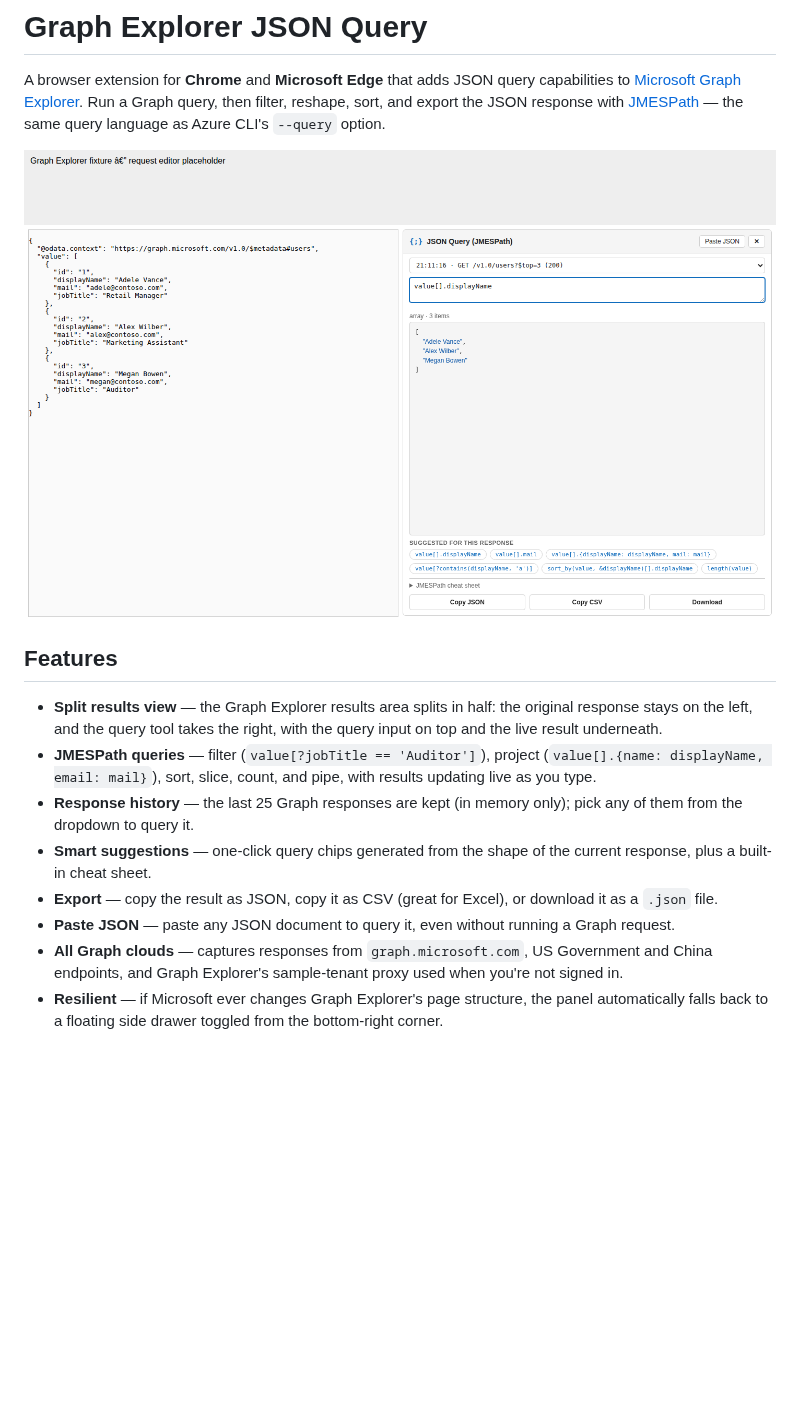
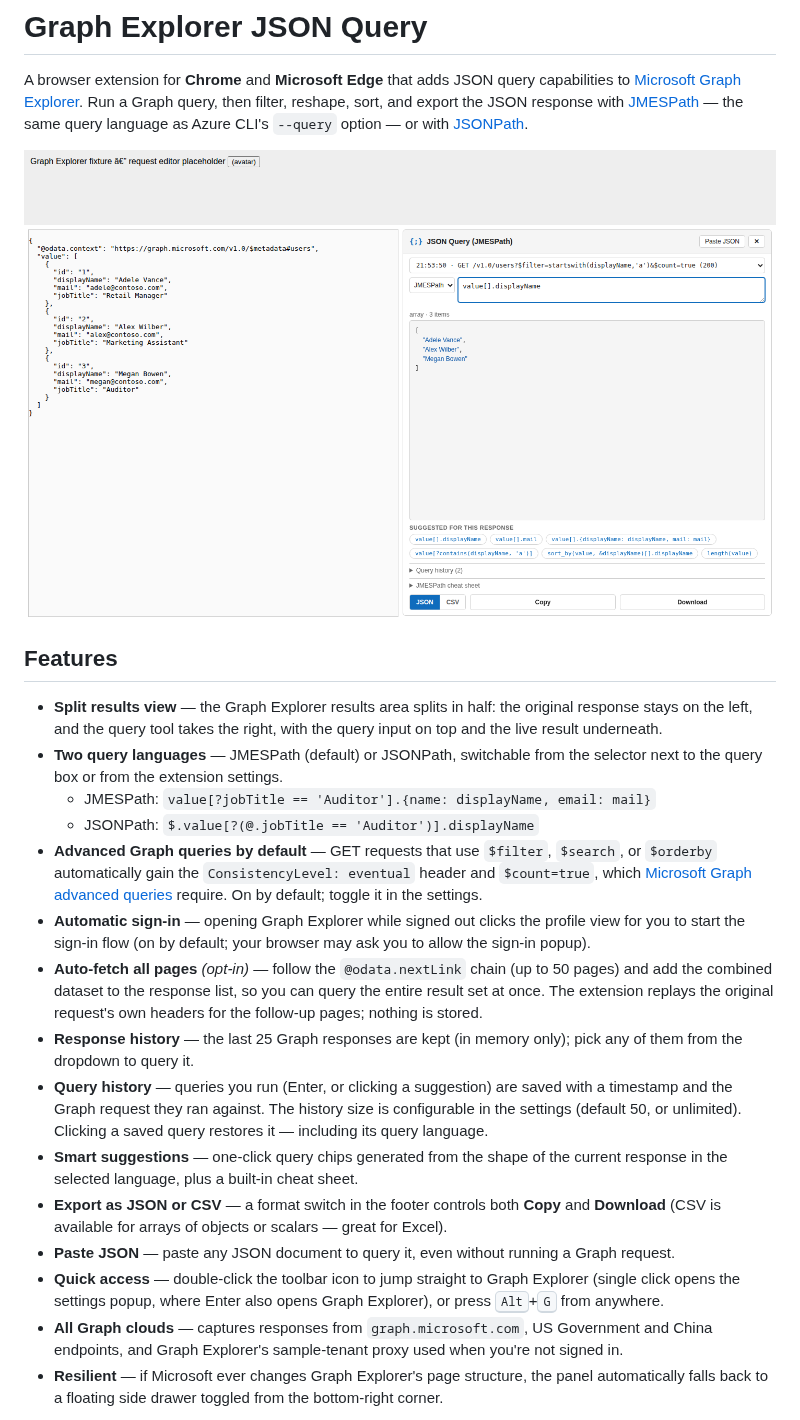
Before and after one commit to benhaspalace/Graph-Explorer-Browser-Extension, a Markdown page: README.md, the part around one of its changes. Rendered like a GitHub page; pictures changed too: docs/screenshot.png; blank space fills up the shorter version.

```diff
--- a/README.md
+++ b/README.md
@@ -4,7 +4,7 @@ A browser extension for **Chrome** and **Microsoft Edge** that adds JSON query
 capabilities to [Microsoft Graph Explorer](https://developer.microsoft.com/en-us/graph/graph-explorer).
 Run a Graph query, then filter, reshape, sort, and export the JSON response
 with [JMESPath](https://jmespath.org/) — the same query language as Azure CLI's
-`--query` option.
+`--query` option — or with [JSONPath](https://github.com/JSONPath-Plus/JSONPath).
 
 ![The query panel embedded in Graph Explorer's results area](docs/screenshot.png)
 
@@ -13,17 +13,37 @@ with [JMESPath](https://jmespath.org/) — the same query language as Azure CLI'
 - **Split results view** — the Graph Explorer results area splits in half:
   the original response stays on the left, and the query tool takes the right,
   with the query input on top and the live result underneath.
-- **JMESPath queries** — filter (`value[?jobTitle == 'Auditor']`), project
-  (`value[].{name: displayName, email: mail}`), sort, slice, count, and pipe,
-  with results updating live as you type.
-- **Response history** — the last 25 Graph responses are kept (in memory only);
-  pick any of them from the dropdown to query it.
-- **Smart suggestions** — one-click query chips generated from the shape of the
-  current response, plus a built-in cheat sheet.
-- **Export** — copy the result as JSON, copy it as CSV (great for Excel), or
-  download it as a `.json` file.
+- **Two query languages** — JMESPath (default) or JSONPath, switchable from
+  the selector next to the query box or from the extension settings.
+  - JMESPath: `value[?jobTitle == 'Auditor'].{name: displayName, email: mail}`
+  - JSONPath: `$.value[?(@.jobTitle == 'Auditor')].displayName`
+- **Advanced Graph queries by default** — GET requests that use `$filter`,
+  `$search`, or `$orderby` automatically gain the `ConsistencyLevel: eventual`
+  header and `$count=true`, which [Microsoft Graph advanced queries](https://learn.microsoft.com/graph/aad-advanced-queries)
+  require. On by default; toggle it in the settings.
+- **Automatic sign-in** — opening Graph Explorer while signed out clicks the
+  profile view for you to start the sign-in flow (on by default; your browser
+  may ask you to allow the sign-in popup).
+- **Auto-fetch all pages** *(opt-in)* — follow the `@odata.nextLink` chain (up
+  to 50 pages) and add the combined dataset to the response list, so you can
+  query the entire result set at once. The extension replays the original
+  request's own headers for the follow-up pages; nothing is stored.
+- **Response history** — the last 25 Graph responses are kept (in memory
+  only); pick any of them from the dropdown to query it.
+- **Query history** — queries you run (Enter, or clicking a suggestion) are
+  saved with a timestamp and the Graph request they ran against. The history
+  size is configurable in the settings (default 50, or unlimited). Clicking a
+  saved query restores it — including its query language.
+- **Smart suggestions** — one-click query chips generated from the shape of
+  the current response in the selected language, plus a built-in cheat sheet.
+- **Export as JSON or CSV** — a format switch in the footer controls both
+  **Copy** and **Download** (CSV is available for arrays of objects or
+  scalars — great for Excel).
 - **Paste JSON** — paste any JSON document to query it, even without running a
   Graph request.
+- **Quick access** — double-click the toolbar icon to jump straight to Graph
+  Explorer (single click opens the settings popup, where Enter also opens
+  Graph Explorer), or press <kbd>Alt</kbd>+<kbd>G</kbd> from anywhere.
 - **All Graph clouds** — captures responses from `graph.microsoft.com`,
   US Government and China endpoints, and Graph Explorer's sample-tenant proxy
   used when you're not signed in.
```
Also changed, not shown: other parts of README.md (+48 -27 lines), 12 other files.
